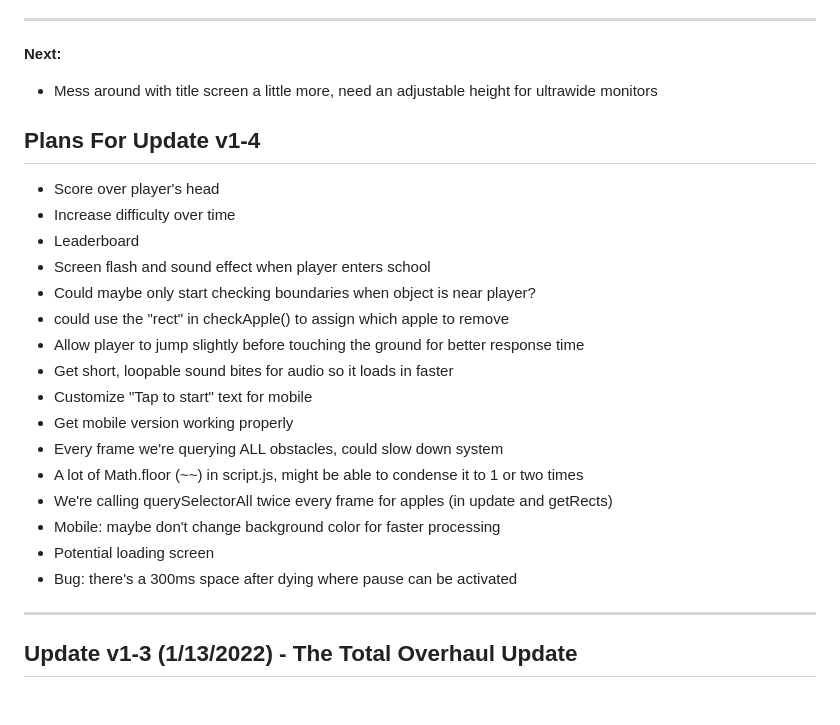
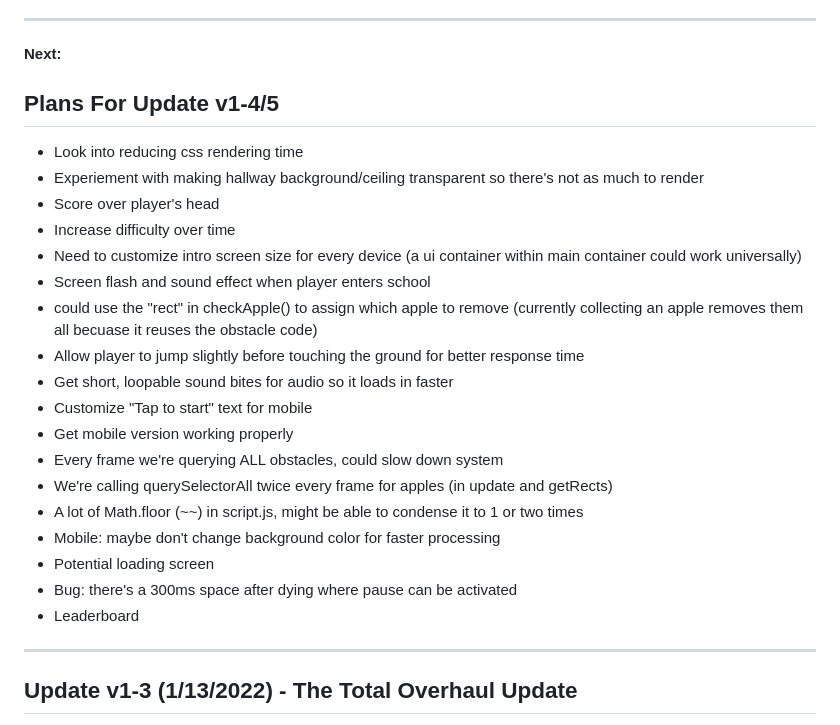
Before and after one commit to donivanjames/BNSv1-2, a Markdown page: README.md, the part around the change. GitHub-like rendering; blank space fills up the shorter version.

```diff
--- a/README.md
+++ b/README.md
@@ -33,25 +33,26 @@ Hey Team! This is the code repository for Brand New Game
 ---
 
 **Next:**
-- Mess around with title screen a little more, need an adjustable height for ultrawide monitors
 
-## Plans For Update v1-4
+## Plans For Update v1-4/5
+- Look into reducing css rendering time
+- Experiement with making hallway background/ceiling transparent so there's not as much to render
 - Score over player's head
 - Increase difficulty over time
-- Leaderboard
+- Need to customize intro screen size for every device (a ui container within main container could work universally)
 - Screen flash and sound effect when player enters school
-- Could maybe only start checking boundaries when object is near player?
-- could use the "rect" in checkApple() to assign which apple to remove
+- could use the "rect" in checkApple() to assign which apple to remove (currently collecting an apple removes them all becuase it reuses the obstacle code)
 - Allow player to jump slightly before touching the ground for better response time
 - Get short, loopable sound bites for audio so it loads in faster
 - Customize "Tap to start" text for mobile
 - Get mobile version working properly
 - Every frame we're querying ALL obstacles, could slow down system
+- We're calling querySelectorAll twice every frame for apples (in update and getRects)
 - A lot of Math.floor (~~) in script.js, might be able to condense it to 1 or two times
-- We're calling querySelectorAll twice every frame for apples (in update and getRects)
 - Mobile: maybe don't change background color for faster processing
 - Potential loading screen
 - Bug: there's a 300ms space after dying where pause can be activated
+- Leaderboard
 
 ---
 
```
